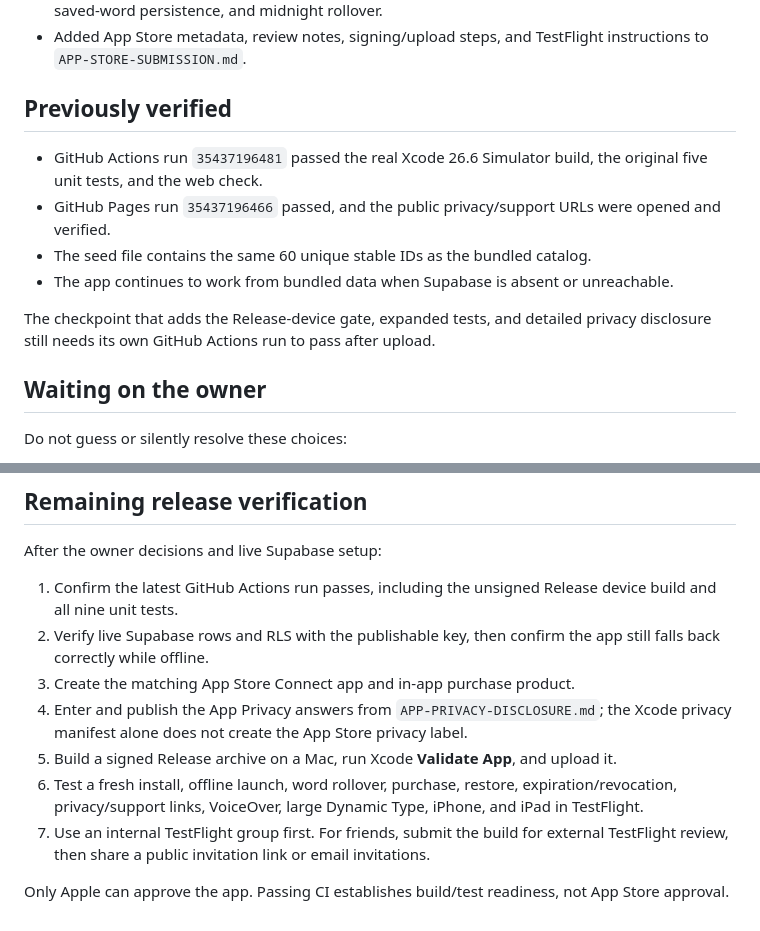
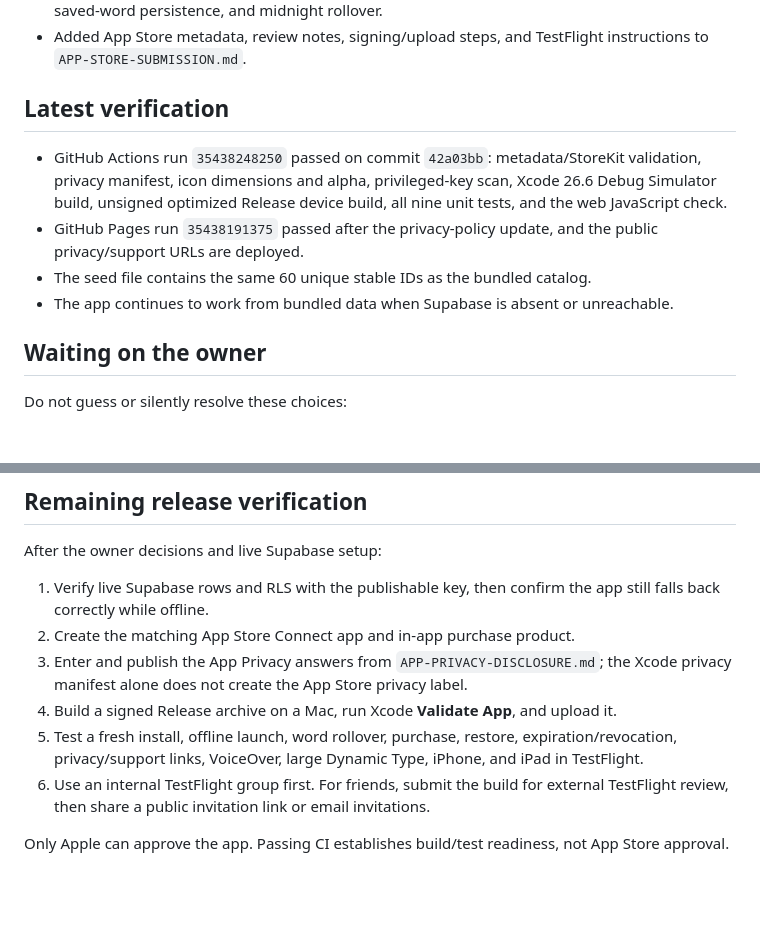
Before and after one commit to allenvfits/eight-words, a Markdown page: CODEX-HANDOFF.md, 2 parts joined by grey strips. GitHub-like rendering; blank space fills up the shorter version.

Commit message:
Update Codex handoff after successful CI [skip ci]

```diff
--- a/CODEX-HANDOFF.md
+++ b/CODEX-HANDOFF.md
@@ -25,14 +25,12 @@ Prepare Eight Words for TestFlight and App Store review, add a secure Supabase-b
 - Expanded the iOS test suite to cover the word catalog, stable IDs, cache coding, Supabase request/decoding behavior, HTTPS legal links, daily rotation, the free-word limit/Plus bypass, saved-word persistence, and midnight rollover.
 - Added App Store metadata, review notes, signing/upload steps, and TestFlight instructions to `APP-STORE-SUBMISSION.md`.
 
-## Previously verified
+## Latest verification
 
-- GitHub Actions run `35437196481` passed the real Xcode 26.6 Simulator build, the original five unit tests, and the web check.
-- GitHub Pages run `35437196466` passed, and the public privacy/support URLs were opened and verified.
+- GitHub Actions run `35438248250` passed on commit `42a03bb`: metadata/StoreKit validation, privacy manifest, icon dimensions and alpha, privileged-key scan, Xcode 26.6 Debug Simulator build, unsigned optimized Release device build, all nine unit tests, and the web JavaScript check.
+- GitHub Pages run `35438191375` passed after the privacy-policy update, and the public privacy/support URLs are deployed.
 - The seed file contains the same 60 unique stable IDs as the bundled catalog.
 - The app continues to work from bundled data when Supabase is absent or unreachable.
-
-The checkpoint that adds the Release-device gate, expanded tests, and detailed privacy disclosure still needs its own GitHub Actions run to pass after upload.
 
 ## Waiting on the owner
 
@@ -56,12 +54,11 @@ Do not guess or silently resolve these choices:
 
 After the owner decisions and live Supabase setup:
 
-1. Confirm the latest GitHub Actions run passes, including the unsigned Release device build and all nine unit tests.
-2. Verify live Supabase rows and RLS with the publishable key, then confirm the app still falls back correctly while offline.
-3. Create the matching App Store Connect app and in-app purchase product.
-4. Enter and publish the App Privacy answers from `APP-PRIVACY-DISCLOSURE.md`; the Xcode privacy manifest alone does not create the App Store privacy label.
-5. Build a signed Release archive on a Mac, run Xcode **Validate App**, and upload it.
-6. Test a fresh install, offline launch, word rollover, purchase, restore, expiration/revocation, privacy/support links, VoiceOver, large Dynamic Type, iPhone, and iPad in TestFlight.
-7. Use an internal TestFlight group first. For friends, submit the build for external TestFlight review, then share a public invitation link or email invitations.
+1. Verify live Supabase rows and RLS with the publishable key, then confirm the app still falls back correctly while offline.
+2. Create the matching App Store Connect app and in-app purchase product.
+3. Enter and publish the App Privacy answers from `APP-PRIVACY-DISCLOSURE.md`; the Xcode privacy manifest alone does not create the App Store privacy label.
+4. Build a signed Release archive on a Mac, run Xcode **Validate App**, and upload it.
+5. Test a fresh install, offline launch, word rollover, purchase, restore, expiration/revocation, privacy/support links, VoiceOver, large Dynamic Type, iPhone, and iPad in TestFlight.
+6. Use an internal TestFlight group first. For friends, submit the build for external TestFlight review, then share a public invitation link or email invitations.
 
 Only Apple can approve the app. Passing CI establishes build/test readiness, not App Store approval.
```
